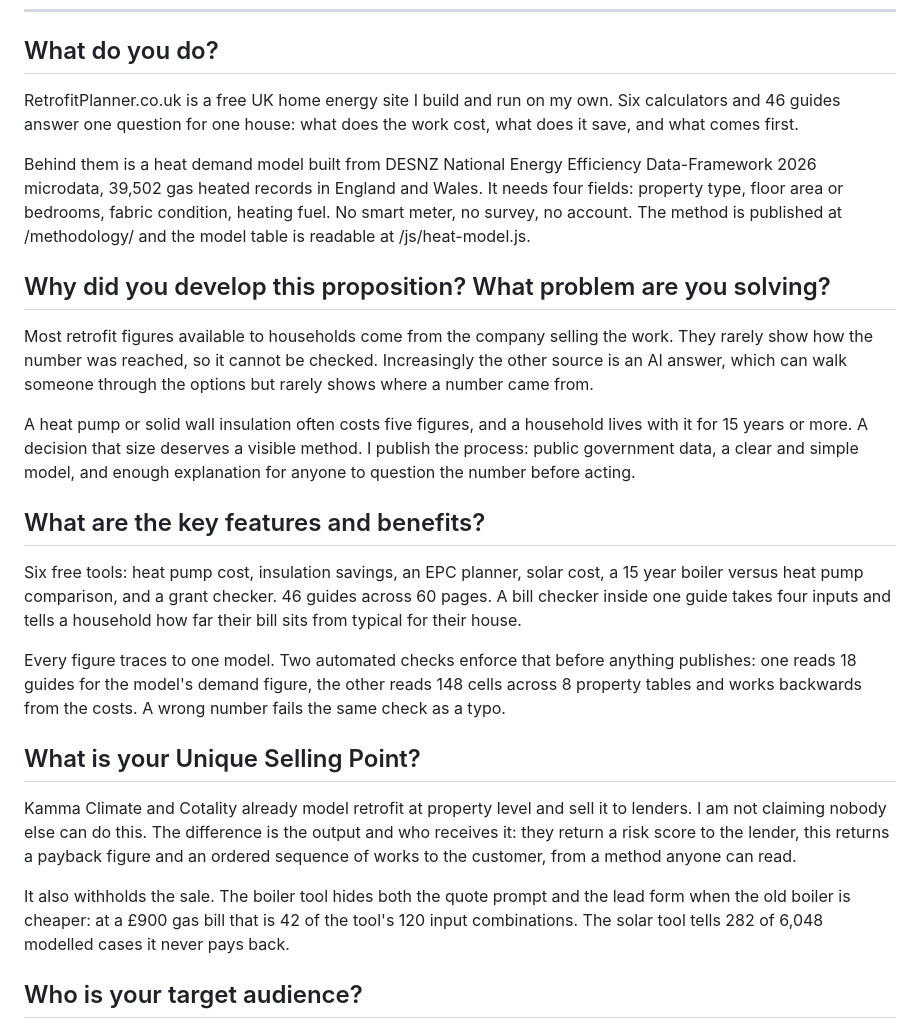
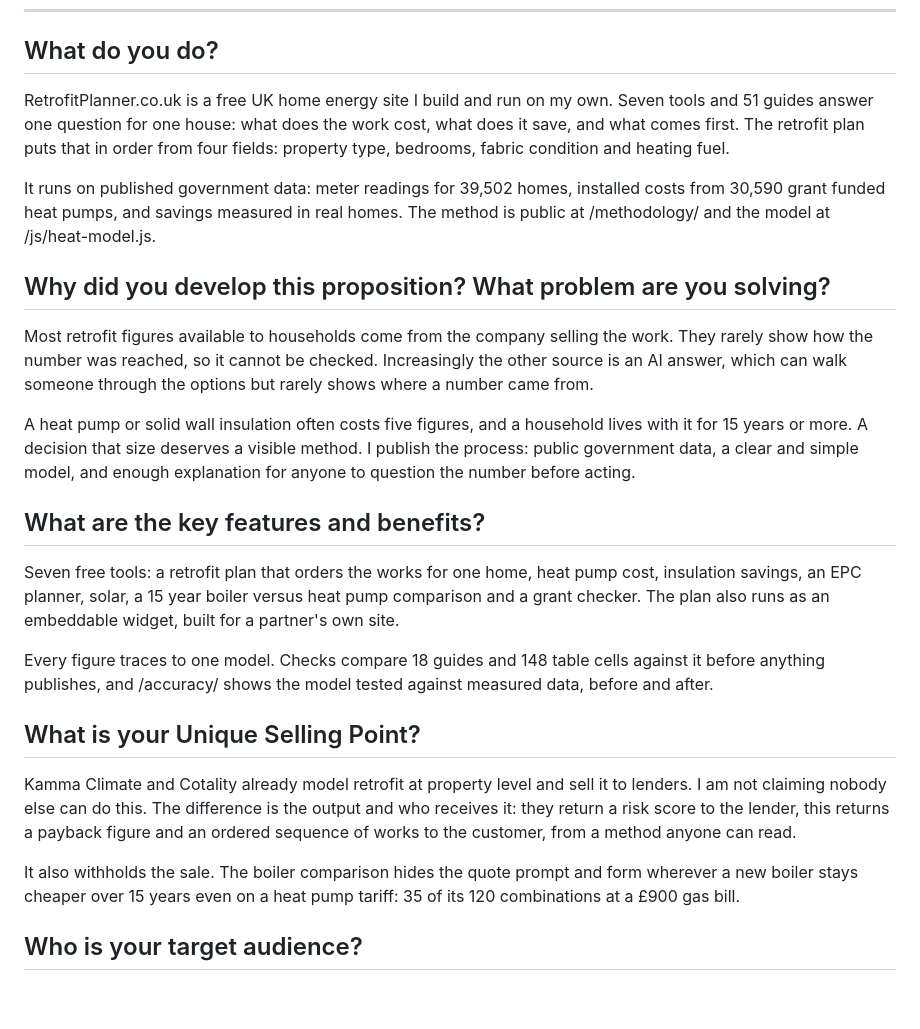
Before and after one commit to nateminn/retrofit-planner, a Markdown page: docs/lloyds/answers.md, the part around one of its changes. GitHub-like rendering; blank space fills up the shorter version.

```diff
--- a/docs/lloyds/answers.md
+++ b/docs/lloyds/answers.md
@@ -28,9 +28,9 @@ Every figure below was verified in the repository or in a Google Search Console
 
 ## What do you do?
 
-RetrofitPlanner.co.uk is a free UK home energy site I build and run on my own. Six calculators and 46 guides answer one question for one house: what does the work cost, what does it save, and what comes first.
+RetrofitPlanner.co.uk is a free UK home energy site I build and run on my own. Seven tools and 51 guides answer one question for one house: what does the work cost, what does it save, and what comes first. The retrofit plan puts that in order from four fields: property type, bedrooms, fabric condition and heating fuel.
 
-Behind them is a heat demand model built from DESNZ National Energy Efficiency Data-Framework 2026 microdata, 39,502 gas heated records in England and Wales. It needs four fields: property type, floor area or bedrooms, fabric condition, heating fuel. No smart meter, no survey, no account. The method is published at /methodology/ and the model table is readable at /js/heat-model.js.
+It runs on published government data: meter readings for 39,502 homes, installed costs from 30,590 grant funded heat pumps, and savings measured in real homes. The method is public at /methodology/ and the model at /js/heat-model.js.
 
 ## Why did you develop this proposition? What problem are you solving?
 
@@ -40,15 +40,15 @@ A heat pump or solid wall insulation often costs five figures, and a household l
 
 ## What are the key features and benefits?
 
-Six free tools: heat pump cost, insulation savings, an EPC planner, solar cost, a 15 year boiler versus heat pump comparison, and a grant checker. 46 guides across 60 pages. A bill checker inside one guide takes four inputs and tells a household how far their bill sits from typical for their house.
+Seven free tools: a retrofit plan that orders the works for one home, heat pump cost, insulation savings, an EPC planner, solar, a 15 year boiler versus heat pump comparison and a grant checker. The plan also runs as an embeddable widget, built for a partner's own site.
 
-Every figure traces to one model. Two automated checks enforce that before anything publishes: one reads 18 guides for the model's demand figure, the other reads 148 cells across 8 property tables and works backwards from the costs. A wrong number fails the same check as a typo.
+Every figure traces to one model. Checks compare 18 guides and 148 table cells against it before anything publishes, and /accuracy/ shows the model tested against measured data, before and after.
 
 ## What is your Unique Selling Point?
 
 Kamma Climate and Cotality already model retrofit at property level and sell it to lenders. I am not claiming nobody else can do this. The difference is the output and who receives it: they return a risk score to the lender, this returns a payback figure and an ordered sequence of works to the customer, from a method anyone can read.
 
-It also withholds the sale. The boiler tool hides both the quote prompt and the lead form when the old boiler is cheaper: at a £900 gas bill that is 42 of the tool's 120 input combinations. The solar tool tells 282 of 6,048 modelled cases it never pays back.
+It also withholds the sale. The boiler comparison hides the quote prompt and form wherever a new boiler stays cheaper over 15 years even on a heat pump tariff: 35 of its 120 combinations at a £900 gas bill.
 
 ## Who is your target audience?
 
```
Also changed, not shown: other parts of docs/lloyds/answers.md (+10 -10 lines).
